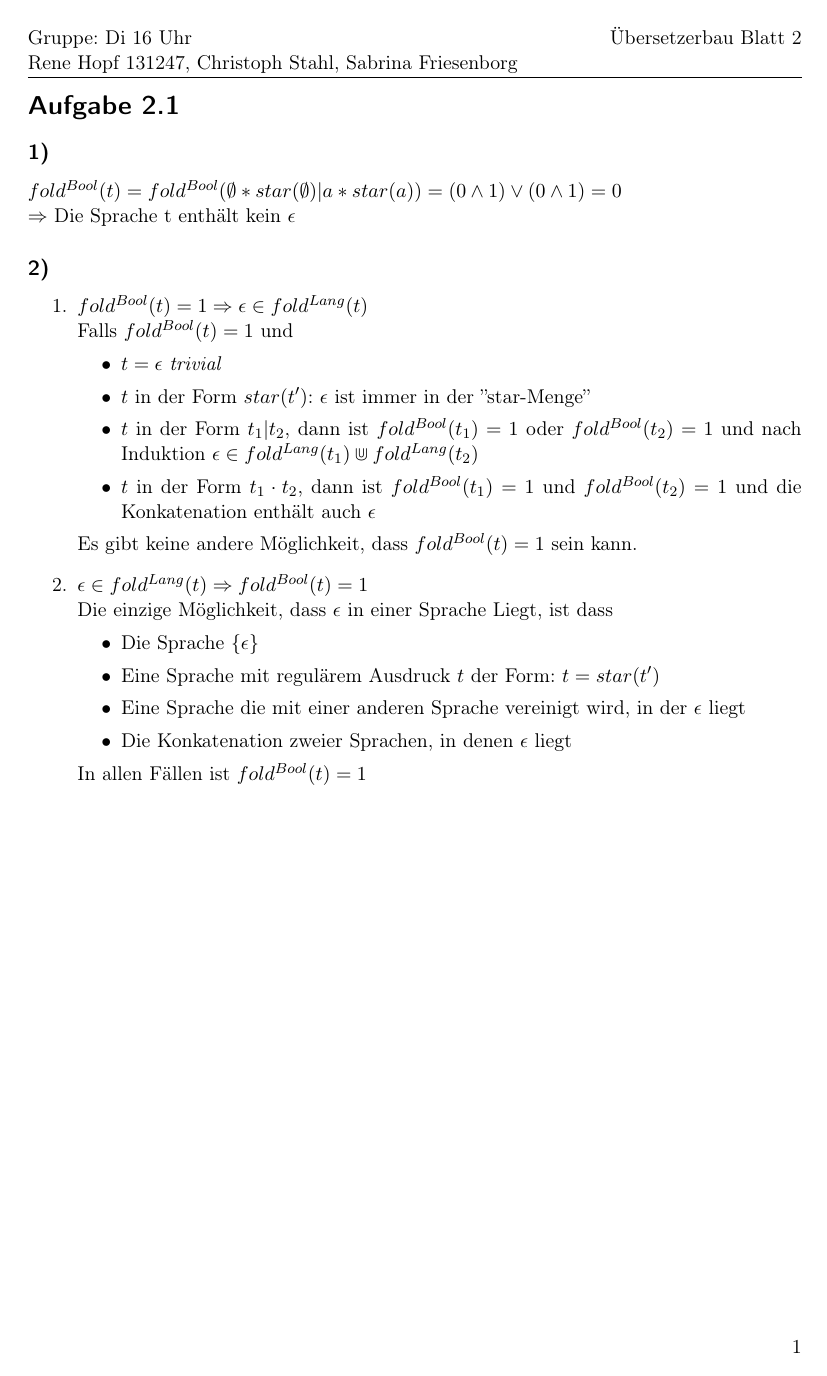
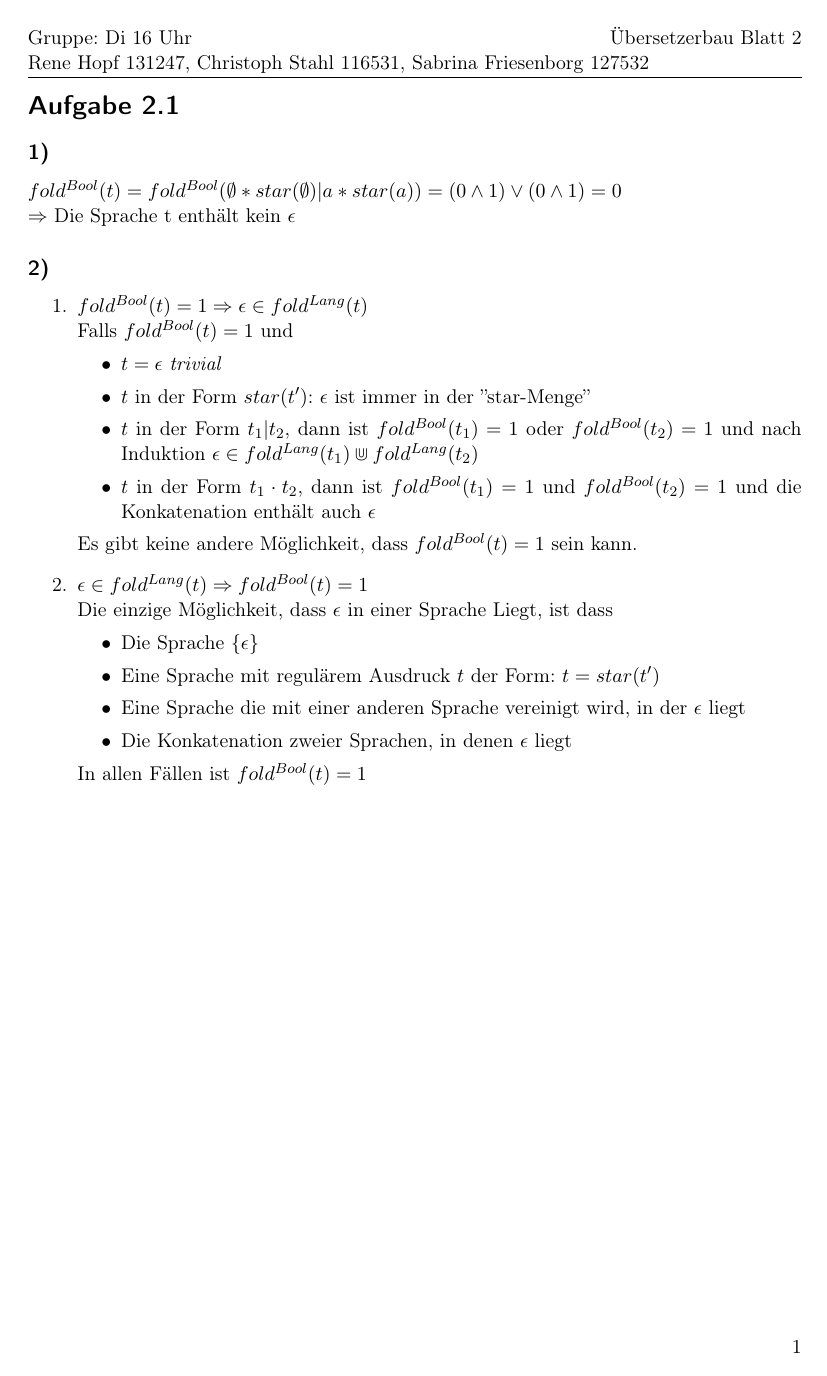
Before and after one commit to rene-dev/Uebersetzerbau-WiSe-11-12, a LaTeX document (blatt02/02.tex): page 1 of 2. Compiled offline with pdfLaTeX.

Commit message:
Matrikelnummern eingefuegt

```diff
--- a/blatt02/02.tex
+++ b/blatt02/02.tex
@@ -48,7 +48,7 @@ breaklines=true
 %Kopfzeile links bzw. innen
 \fancyhead[R]{Übersetzerbau Blatt 2\\}
 %Kopfzeile mittig
-\fancyhead[L]{Gruppe: Di 16 Uhr\\ Rene Hopf 131247, Christoph Stahl, Sabrina Friesenborg}
+\fancyhead[L]{Gruppe: Di 16 Uhr\\ Rene Hopf 131247, Christoph Stahl 116531, Sabrina Friesenborg 127532}
 %Linie oben
 \renewcommand{\headrulewidth}{0.5pt}
 
```
